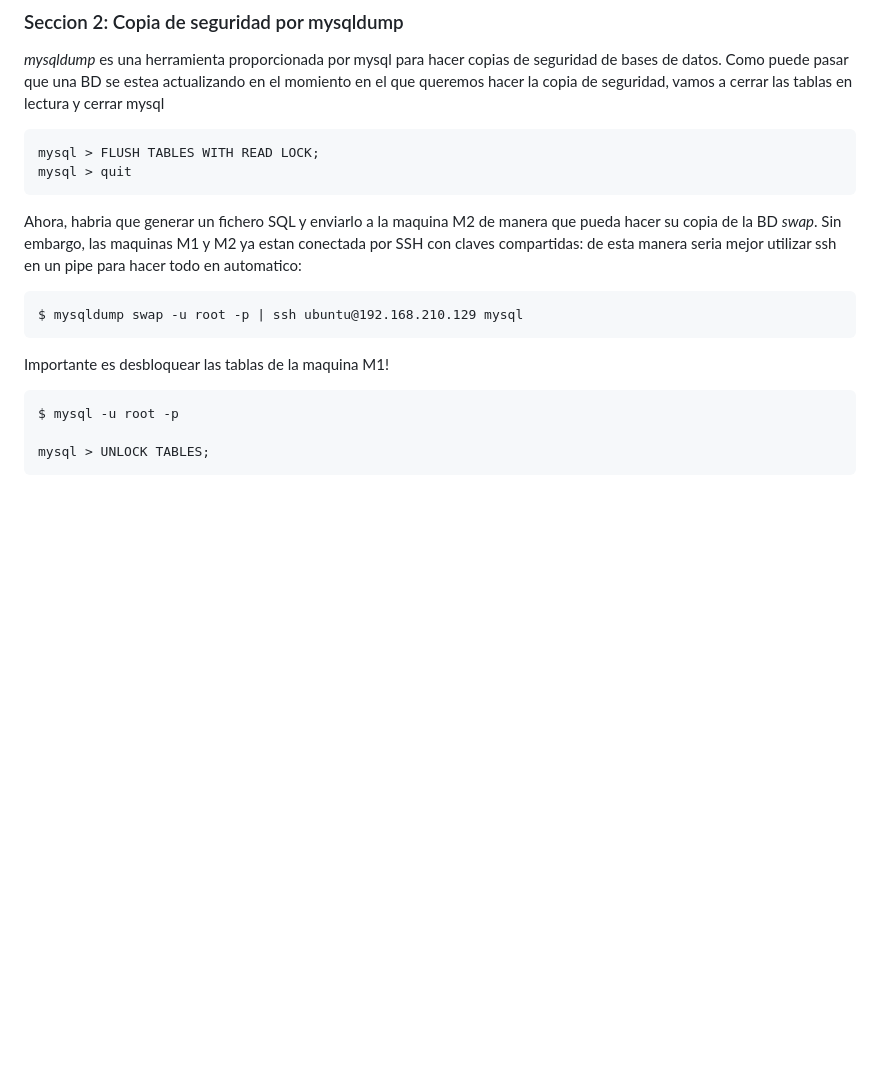
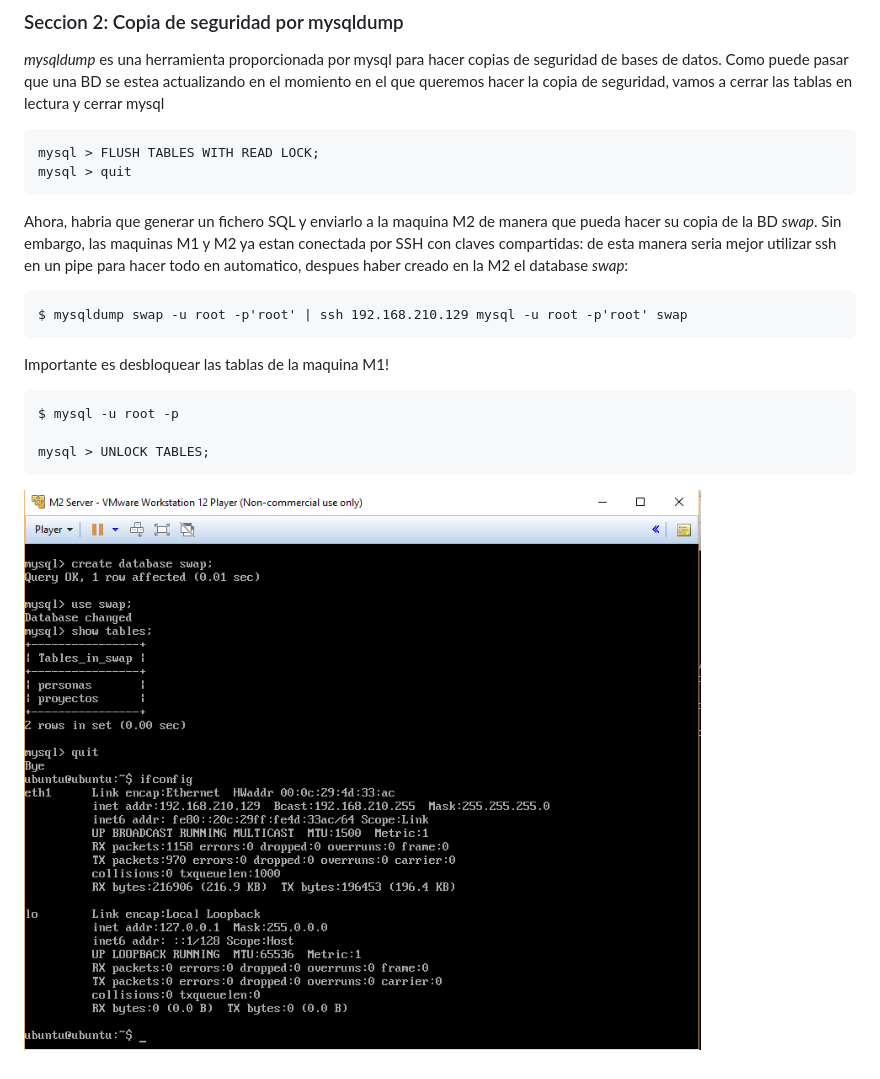
Before and after one commit to UGR2015IT/SWAP, a Markdown page: practica5/readme.md, the part around the change. Drawn GitHub-style; pictures changed too: practica5/images/mysqldump.PNG (added); blank space fills up the shorter version.

Commit message:
P5, completed sec 2

````diff
--- a/practica5/readme.md
+++ b/practica5/readme.md
@@ -47,10 +47,10 @@ mysql > FLUSH TABLES WITH READ LOCK;
 mysql > quit
 ```
 
-Ahora, habria que generar un fichero SQL y enviarlo a la maquina M2 de manera que pueda hacer su copia de la BD _swap_. Sin embargo, las maquinas M1 y M2 ya estan conectada por SSH con claves compartidas: de esta manera seria mejor utilizar ssh en un pipe para hacer todo en automatico:
+Ahora, habria que generar un fichero SQL y enviarlo a la maquina M2 de manera que pueda hacer su copia de la BD _swap_. Sin embargo, las maquinas M1 y M2 ya estan conectada por SSH con claves compartidas: de esta manera seria mejor utilizar ssh en un pipe para hacer todo en automatico, despues haber creado en la M2 el database _swap_:
 
 ```
-$ mysqldump swap -u root -p | ssh ubuntu@192.168.210.129 mysql
+$ mysqldump swap -u root -p'root' | ssh 192.168.210.129 mysql -u root -p'root' swap
 ```
 
 Importante es desbloquear las tablas de la maquina M1!
@@ -60,3 +60,5 @@ $ mysql -u root -p
 
 mysql > UNLOCK TABLES;
 ```
+
+![mysqldump](./images/mysqldump.PNG)
````
